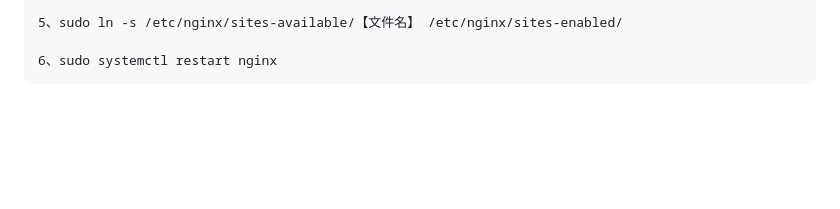
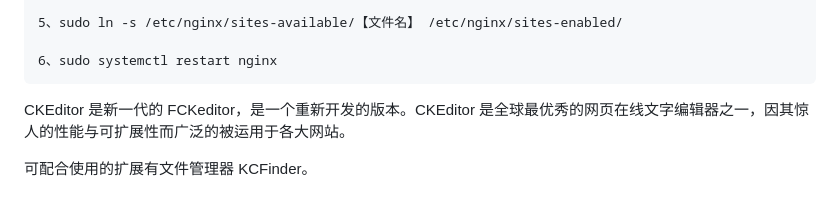
Before and after one commit to whrfriends/geoshare, a Markdown page: README.md, the part around the change. GitHub-like rendering; blank space fills up the shorter version.

```diff
--- a/README.md
+++ b/README.md
@@ -157,3 +157,9 @@ Step 5 - Configuring gunicorn
     5、sudo ln -s /etc/nginx/sites-available/【文件名】 /etc/nginx/sites-enabled/
 
     6、sudo systemctl restart nginx
+
+
+
+CKEditor 是新一代的 FCKeditor，是一个重新开发的版本。CKEditor 是全球最优秀的网页在线文字编辑器之一，因其惊人的性能与可扩展性而广泛的被运用于各大网站。
+
+可配合使用的扩展有文件管理器 KCFinder。
```
